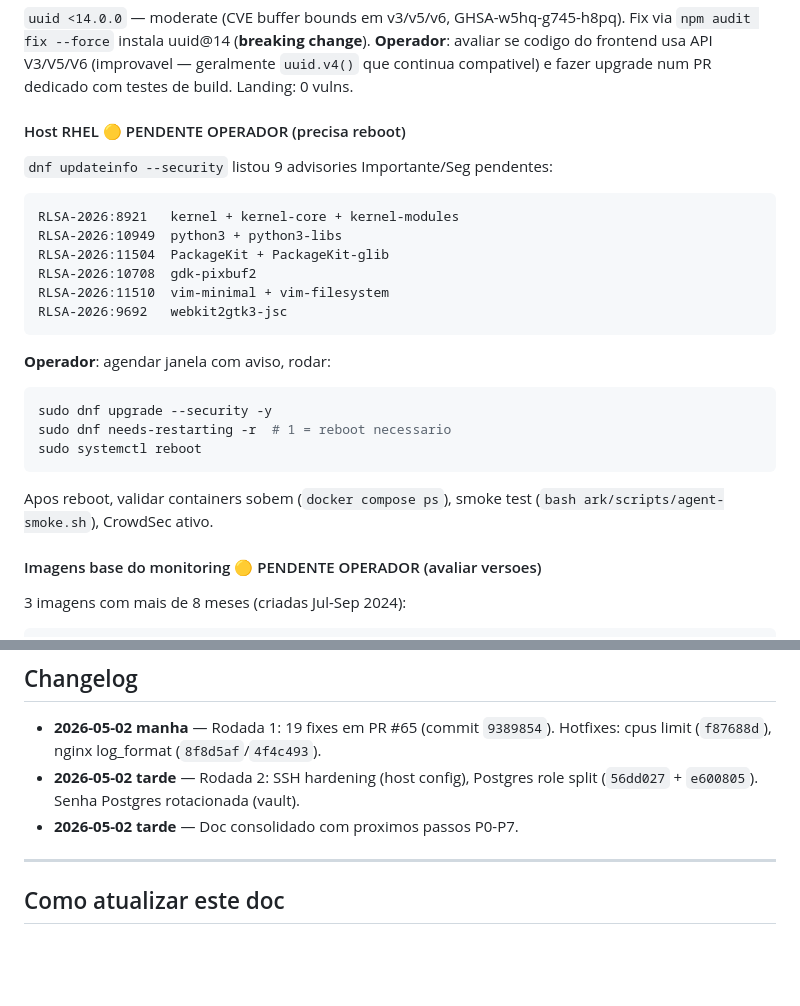
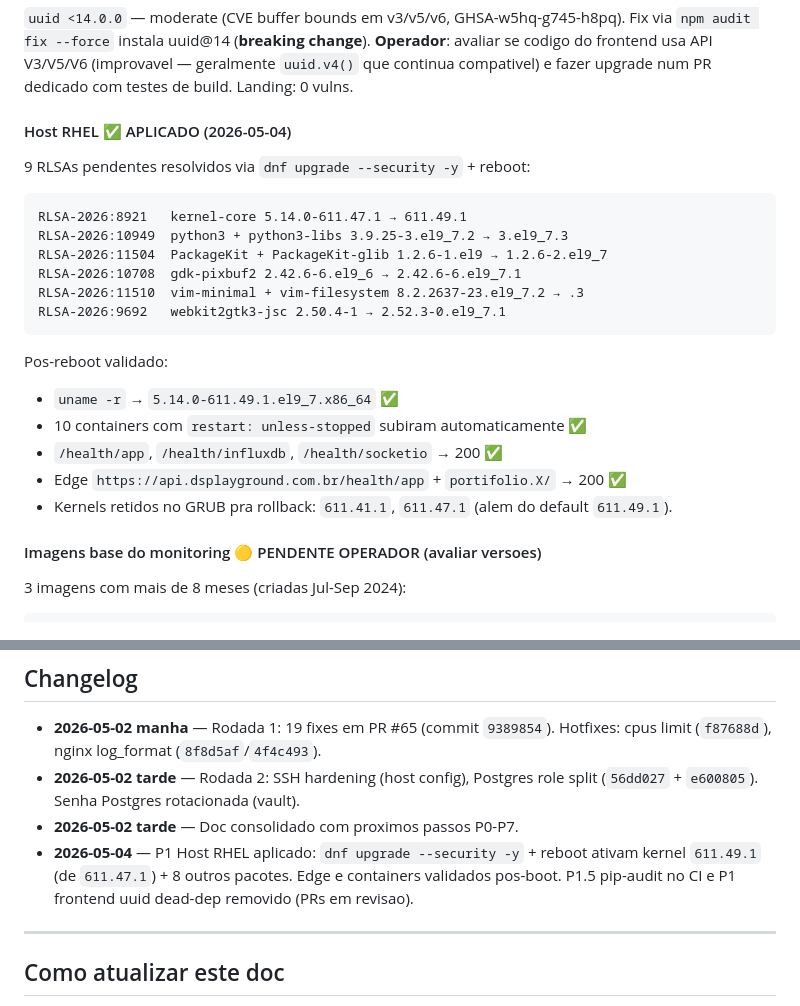
Before and after one commit to danpqdan/portifolio, a Markdown page: ark/docs/seguranca-auditoria-2026-05-02.md, 2 parts joined by grey strips. Drawn GitHub-style; blank space fills up the shorter version.

Commit message:
docs(seguranca): P1 Host RHEL aplicado em 2026-05-04
dnf upgrade --security -y + reboot:
- kernel-core 5.14.0-611.47.1 → 611.49.1 (RLSA-2026:8921)
- python3 + python3-libs 3.9.25-3.el9_7.2 → .3 (RLSA-2026:10949)
- PackageKit 1.2.6-1.el9 → 1.2.6-2.el9_7 (RLSA-2026:11504)
- gdk-pixbuf2 2.42.6-6.el9_6 → 2.42.6-6.el9_7.1 (RLSA-2026:10708)
- vim-minimal/filesystem 8.2.2637-23.el9_7.2 → .3 (RLSA-2026:11510)
- webkit2gtk3-jsc 2.50.4-1 → 2.52.3-0.el9_7.1 (RLSA-2026:9692)

Pos-boot: uname -r confirma 611.49.1, 10 containers Up via
restart=unless-stopped, /health/{app,influxdb,socketio} 200 e edge
api.X/portifolio.X 200 atraves da Cloudflare.

Kernels retidos no GRUB pra rollback: 611.41.1 + 611.47.1.

````diff
--- a/ark/docs/seguranca-auditoria-2026-05-02.md
+++ b/ark/docs/seguranca-auditoria-2026-05-02.md
@@ -346,27 +346,24 @@ Fix via `npm audit fix --force` instala uuid@14 (**breaking change**).
 geralmente `uuid.v4()` que continua compativel) e fazer upgrade num PR
 dedicado com testes de build. Landing: 0 vulns.
 
-#### Host RHEL 🟡 PENDENTE OPERADOR (precisa reboot)
-`dnf updateinfo --security` listou 9 advisories Importante/Seg pendentes:
+#### Host RHEL ✅ APLICADO (2026-05-04)
+9 RLSAs pendentes resolvidos via `dnf upgrade --security -y` + reboot:
 
 ```
-RLSA-2026:8921   kernel + kernel-core + kernel-modules
-RLSA-2026:10949  python3 + python3-libs
-RLSA-2026:11504  PackageKit + PackageKit-glib
-RLSA-2026:10708  gdk-pixbuf2
-RLSA-2026:11510  vim-minimal + vim-filesystem
-RLSA-2026:9692   webkit2gtk3-jsc
+RLSA-2026:8921   kernel-core 5.14.0-611.47.1 → 611.49.1
+RLSA-2026:10949  python3 + python3-libs 3.9.25-3.el9_7.2 → 3.el9_7.3
+RLSA-2026:11504  PackageKit + PackageKit-glib 1.2.6-1.el9 → 1.2.6-2.el9_7
+RLSA-2026:10708  gdk-pixbuf2 2.42.6-6.el9_6 → 2.42.6-6.el9_7.1
+RLSA-2026:11510  vim-minimal + vim-filesystem 8.2.2637-23.el9_7.2 → .3
+RLSA-2026:9692   webkit2gtk3-jsc 2.50.4-1 → 2.52.3-0.el9_7.1
 ```
 
-**Operador**: agendar janela com aviso, rodar:
-```bash
-sudo dnf upgrade --security -y
-sudo dnf needs-restarting -r  # 1 = reboot necessario
-sudo systemctl reboot
-```
-
-Apos reboot, validar containers sobem (`docker compose ps`),
-smoke test (`bash ark/scripts/agent-smoke.sh`), CrowdSec ativo.
+Pos-reboot validado:
+- `uname -r` → `5.14.0-611.49.1.el9_7.x86_64` ✅
+- 10 containers com `restart: unless-stopped` subiram automaticamente ✅
+- `/health/app`, `/health/influxdb`, `/health/socketio` → 200 ✅
+- Edge `https://api.dsplayground.com.br/health/app` + `portifolio.X/` → 200 ✅
+- Kernels retidos no GRUB pra rollback: `611.41.1`, `611.47.1` (alem do default `611.49.1`).
 
 #### Imagens base do monitoring 🟡 PENDENTE OPERADOR (avaliar versoes)
 3 imagens com mais de 8 meses (criadas Jul-Sep 2024):
@@ -503,6 +500,10 @@ reminder.
 - **2026-05-02 tarde** — Rodada 2: SSH hardening (host config), Postgres
   role split (`56dd027` + `e600805`). Senha Postgres rotacionada (vault).
 - **2026-05-02 tarde** — Doc consolidado com proximos passos P0-P7.
+- **2026-05-04** — P1 Host RHEL aplicado: `dnf upgrade --security -y` + reboot
+  ativam kernel `611.49.1` (de `611.47.1`) + 8 outros pacotes. Edge e
+  containers validados pos-boot. P1.5 pip-audit no CI e P1 frontend
+  uuid dead-dep removido (PRs em revisao).
 
 ---
 
````
